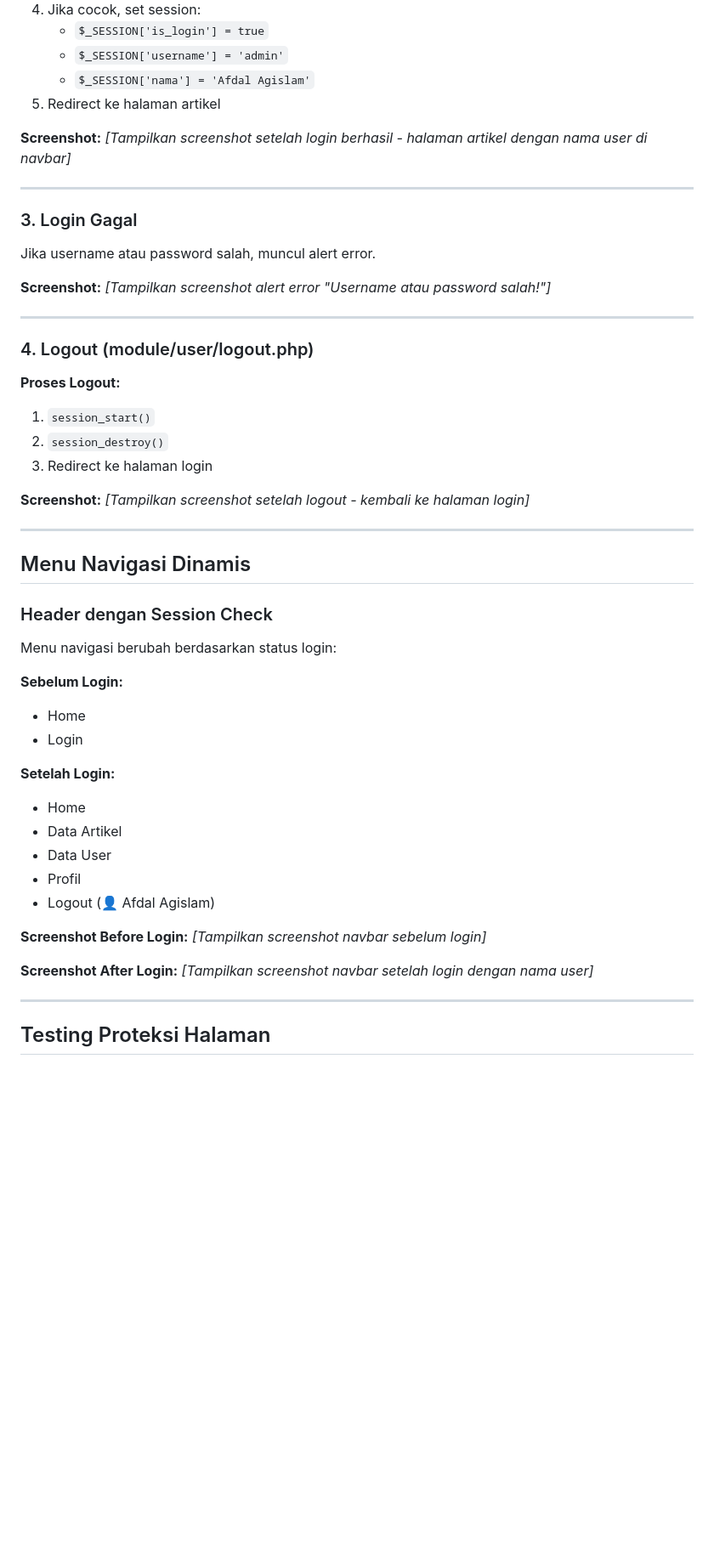
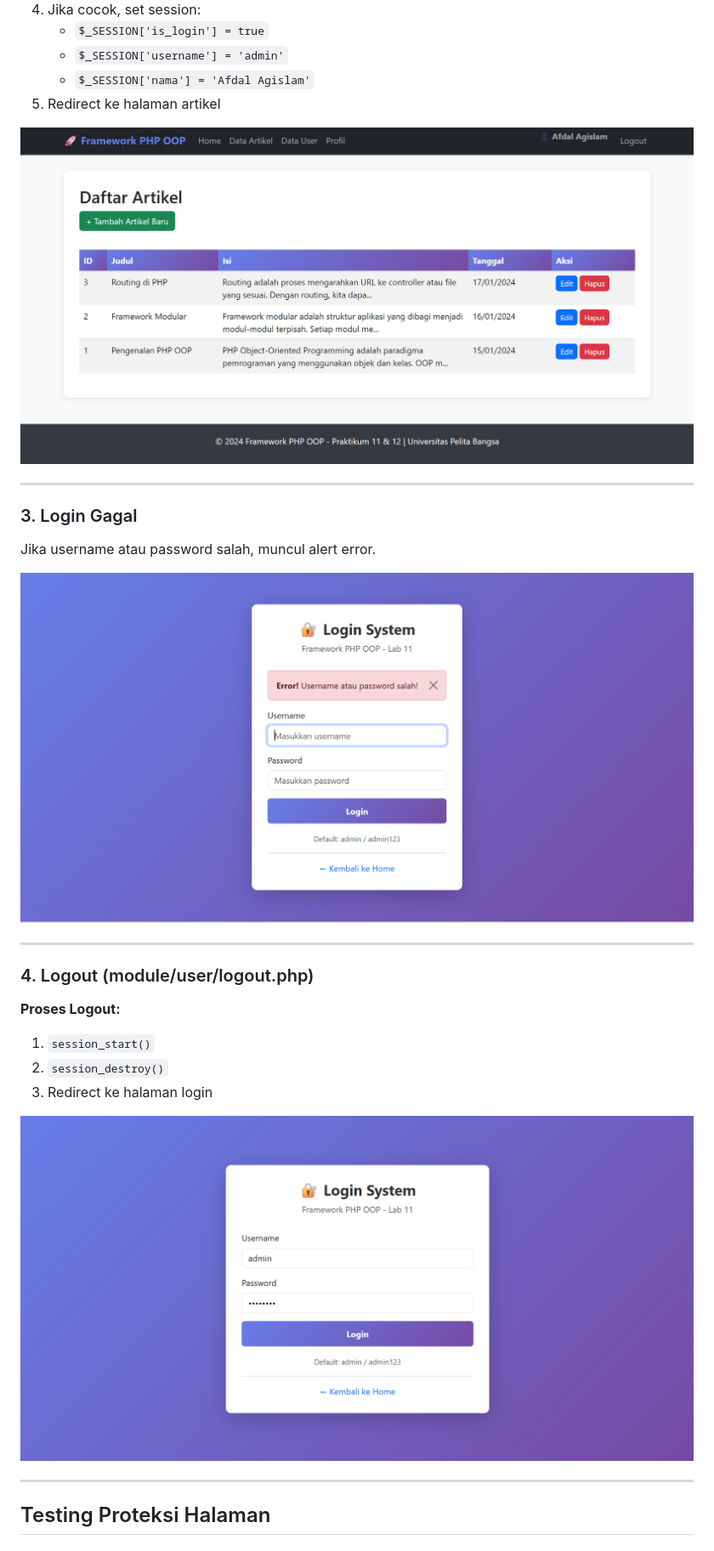
Before and after one commit to afdaal10/Lab11Web, a Markdown page: README.md, the part around one of its changes. Shown at 85% size. Drawn GitHub-style; blank space fills up the shorter version.

```diff
--- a/README.md
+++ b/README.md
@@ -416,7 +412,7 @@ Menambahkan pengecekan session sebelum mengakses halaman tertentu.
    - `$_SESSION['nama'] = 'Afdal Agislam'`
 5. Redirect ke halaman artikel
 
-**Screenshot:** *[Tampilkan screenshot setelah login berhasil - halaman artikel dengan nama user di navbar]*
+![Screenshot tabel](daftar_artikel2.png)
 
 ---
 
@@ -424,7 +420,8 @@ Menambahkan pengecekan session sebelum mengakses halaman tertentu.
 
 Jika username atau password salah, muncul alert error.
 
-**Screenshot:** *[Tampilkan screenshot alert error "Username atau password salah!"]*
+![Screenshot tabel](tampilan_eror.png)
+
 
 ---
 
@@ -435,30 +432,7 @@ Jika username atau password salah, muncul alert error.
 2. `session_destroy()`
 3. Redirect ke halaman login
 
-**Screenshot:** *[Tampilkan screenshot setelah logout - kembali ke halaman login]*
-
----
-
-##  Menu Navigasi Dinamis
-
-### Header dengan Session Check
-
-Menu navigasi berubah berdasarkan status login:
-
-**Sebelum Login:**
-- Home
-- Login
-
-**Setelah Login:**
-- Home
-- Data Artikel
-- Data User
-- Profil
-- Logout (👤 Afdal Agislam)
-
-**Screenshot Before Login:** *[Tampilkan screenshot navbar sebelum login]*
-
-**Screenshot After Login:** *[Tampilkan screenshot navbar setelah login dengan nama user]*
+![Screenshot tabel](tampilan_login.png)
 
 ---
 
```
Also changed, not shown: other parts of README.md (+18 -31 lines).
